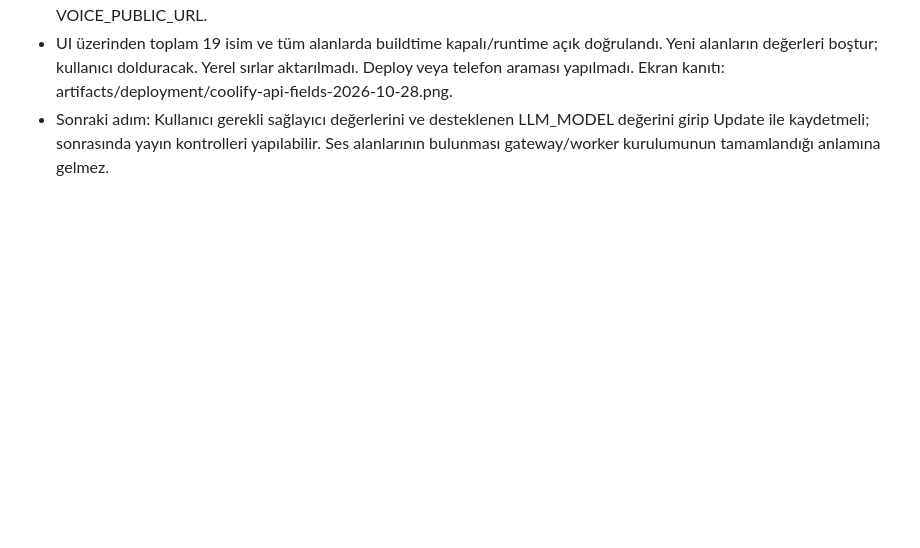
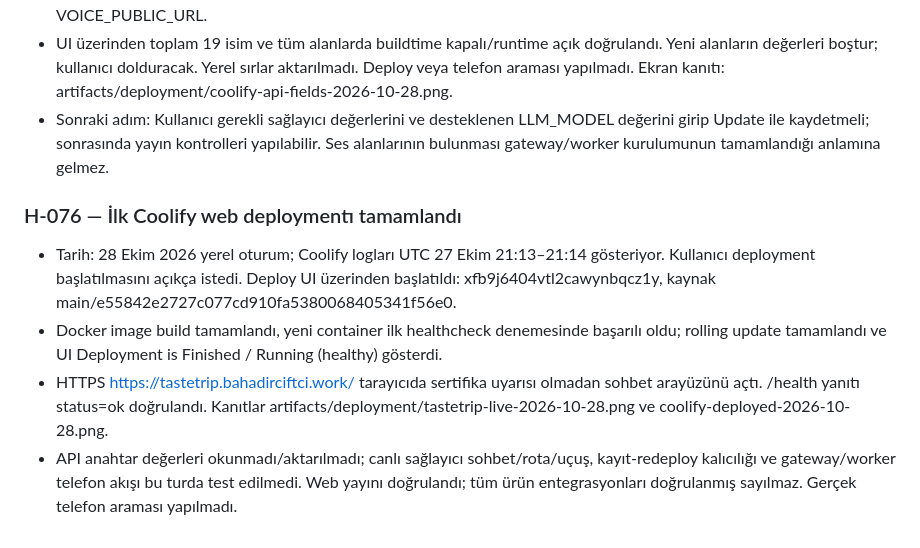
Before and after one commit to baadir/tastetrip, a Markdown page: PROJECT_HISTORY.md, the part around the change. Rendered like a GitHub page; blank space fills up the shorter version.

Commit message:
Record successful first Coolify web deployment

```diff
--- a/PROJECT_HISTORY.md
+++ b/PROJECT_HISTORY.md
@@ -808,3 +808,10 @@ Bir karar değiştiğinde önceki kaydı yeniden yazmak yerine yeni kayıtta “
 - Mevcut Tastetrip web kaynağına 12 boş alan kaydedildi: QLOO_API_KEY, LLM_API_KEY, LLM_MODEL, AVIASALES_API_TOKEN, AVIASALES_PARTNER_ID, TWILIO_ACCOUNT_SID, TWILIO_AUTH_TOKEN, TWILIO_FROM_NUMBER, DEEPGRAM_API_KEY, ELEVENLABS_API_KEY, VOICE_MONITOR_TOKEN, VOICE_PUBLIC_URL.
 - UI üzerinden toplam 19 isim ve tüm alanlarda buildtime kapalı/runtime açık doğrulandı. Yeni alanların değerleri boştur; kullanıcı dolduracak. Yerel sırlar aktarılmadı. Deploy veya telefon araması yapılmadı. Ekran kanıtı: artifacts/deployment/coolify-api-fields-2026-10-28.png.
 - Sonraki adım: Kullanıcı gerekli sağlayıcı değerlerini ve desteklenen LLM_MODEL değerini girip Update ile kaydetmeli; sonrasında yayın kontrolleri yapılabilir. Ses alanlarının bulunması gateway/worker kurulumunun tamamlandığı anlamına gelmez.
+
+
+### H-076 — İlk Coolify web deploymentı tamamlandı
+- Tarih: 28 Ekim 2026 yerel oturum; Coolify logları UTC 27 Ekim 21:13–21:14 gösteriyor. Kullanıcı deployment başlatılmasını açıkça istedi. Deploy UI üzerinden başlatıldı: xfb9j6404vtl2cawynbqcz1y, kaynak main/e55842e2727c077cd910fa5380068405341f56e0.
+- Docker image build tamamlandı, yeni container ilk healthcheck denemesinde başarılı oldu; rolling update tamamlandı ve UI Deployment is Finished / Running (healthy) gösterdi.
+- HTTPS https://tastetrip.bahadirciftci.work/ tarayıcıda sertifika uyarısı olmadan sohbet arayüzünü açtı. /health yanıtı status=ok doğrulandı. Kanıtlar artifacts/deployment/tastetrip-live-2026-10-28.png ve coolify-deployed-2026-10-28.png.
+- API anahtar değerleri okunmadı/aktarılmadı; canlı sağlayıcı sohbet/rota/uçuş, kayıt-redeploy kalıcılığı ve gateway/worker telefon akışı bu turda test edilmedi. Web yayını doğrulandı; tüm ürün entegrasyonları doğrulanmış sayılmaz. Gerçek telefon araması yapılmadı.
```
Also changed, not shown: Starthere.md (+2 -0 lines), docs/COOLIFY_TASTETRIP_PLAN.md (+4 -0 lines).
